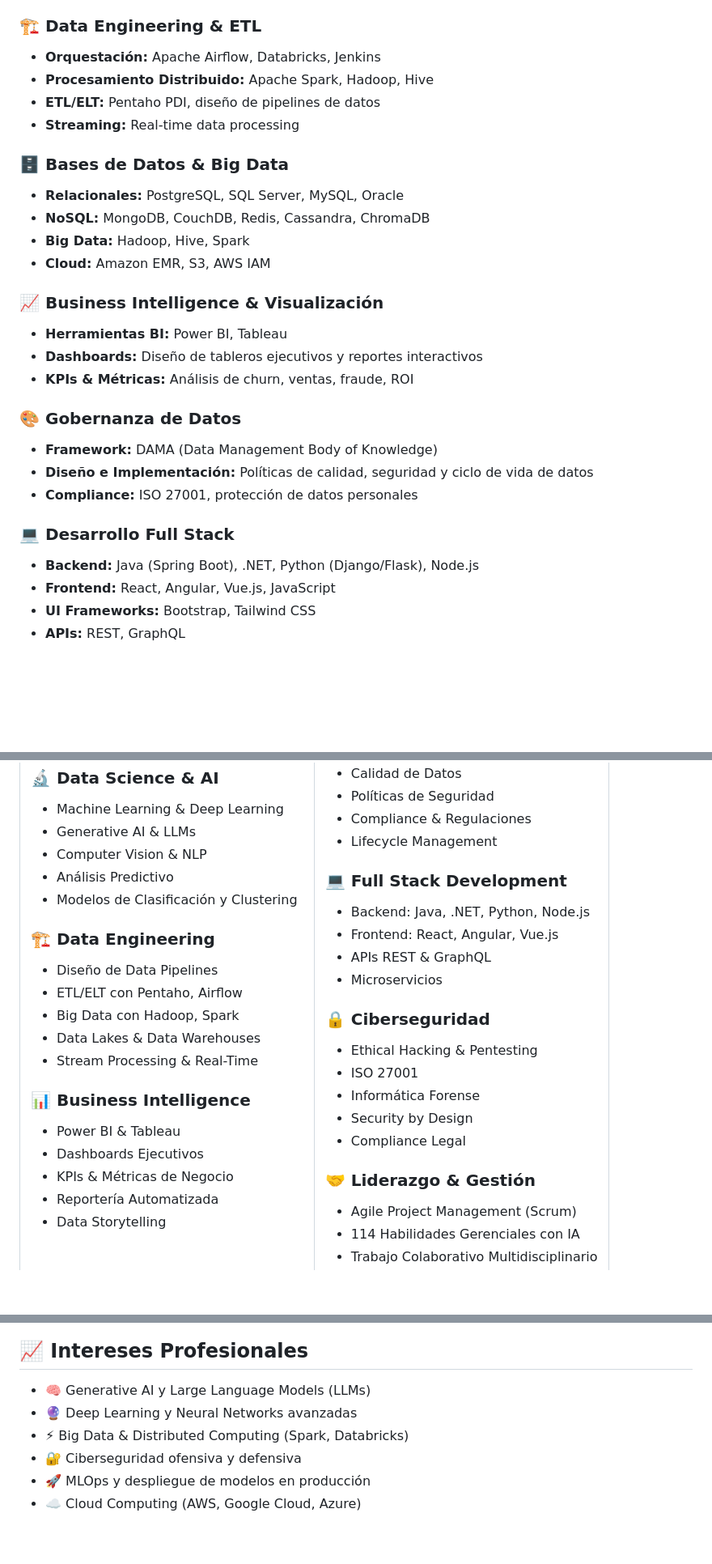
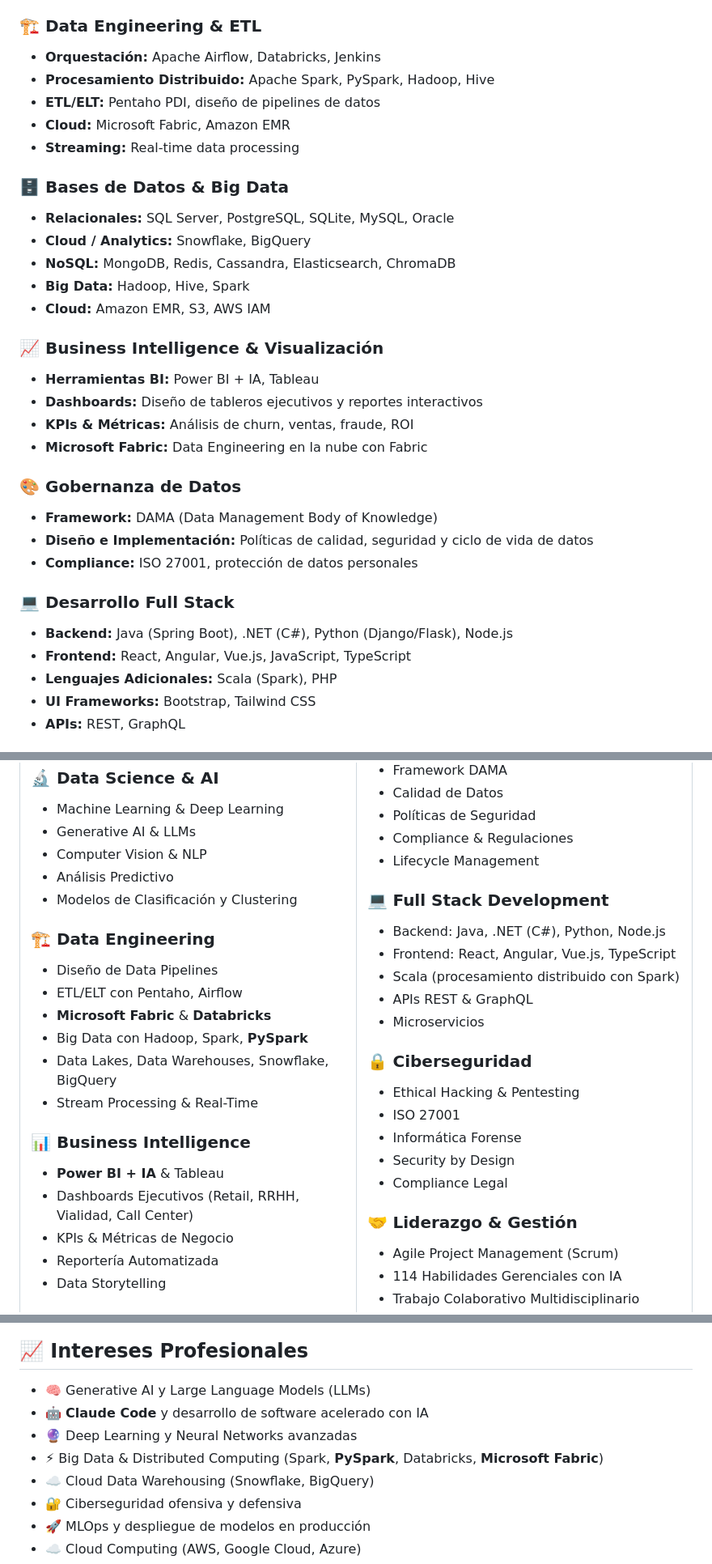
Before and after one commit to davallejo/davallejo.github.io, a Markdown page: README.md, 3 parts joined by grey strips. Shown at 81% size. Drawn GitHub-style; blank space fills up the shorter version.

```diff
--- a/README.md
+++ b/README.md
@@ -27,20 +29,23 @@ Profesional orientado al trabajo colaborativo con equipos multidisciplinarios ba
 
 ### 🏗️ Data Engineering & ETL
 - **Orquestación:** Apache Airflow, Databricks, Jenkins
-- **Procesamiento Distribuido:** Apache Spark, Hadoop, Hive
+- **Procesamiento Distribuido:** Apache Spark, PySpark, Hadoop, Hive
 - **ETL/ELT:** Pentaho PDI, diseño de pipelines de datos
+- **Cloud:** Microsoft Fabric, Amazon EMR
 - **Streaming:** Real-time data processing
 
 ### 🗄️ Bases de Datos & Big Data
-- **Relacionales:** PostgreSQL, SQL Server, MySQL, Oracle
-- **NoSQL:** MongoDB, CouchDB, Redis, Cassandra, ChromaDB
+- **Relacionales:** SQL Server, PostgreSQL, SQLite, MySQL, Oracle
+- **Cloud / Analytics:** Snowflake, BigQuery
+- **NoSQL:** MongoDB, Redis, Cassandra, Elasticsearch, ChromaDB
 - **Big Data:** Hadoop, Hive, Spark
 - **Cloud:** Amazon EMR, S3, AWS IAM
 
 ### 📈 Business Intelligence & Visualización
-- **Herramientas BI:** Power BI, Tableau
+- **Herramientas BI:** Power BI + IA, Tableau
 - **Dashboards:** Diseño de tableros ejecutivos y reportes interactivos
 - **KPIs & Métricas:** Análisis de churn, ventas, fraude, ROI
+- **Microsoft Fabric:** Data Engineering en la nube con Fabric
 
 ### 🎨 Gobernanza de Datos
 - **Framework:** DAMA (Data Management Body of Knowledge)
@@ -48,8 +53,9 @@ Profesional orientado al trabajo colaborativo con equipos multidisciplinarios ba
 - **Compliance:** ISO 27001, protección de datos personales
 
 ### 💻 Desarrollo Full Stack
-- **Backend:** Java (Spring Boot), .NET, Python (Django/Flask), Node.js
-- **Frontend:** React, Angular, Vue.js, JavaScript
+- **Backend:** Java (Spring Boot), .NET (C#), Python (Django/Flask), Node.js
+- **Frontend:** React, Angular, Vue.js, JavaScript, TypeScript
+- **Lenguajes Adicionales:** Scala (Spark), PHP
 - **UI Frameworks:** Bootstrap, Tailwind CSS
 - **APIs:** REST, GraphQL
 
@@ -424,13 +484,14 @@ Profesional orientado al trabajo colaborativo con equipos multidisciplinarios ba
 ### 🏗️ Data Engineering
 - Diseño de Data Pipelines
 - ETL/ELT con Pentaho, Airflow
-- Big Data con Hadoop, Spark
-- Data Lakes & Data Warehouses
+- **Microsoft Fabric** & **Databricks**
+- Big Data con Hadoop, Spark, **PySpark**
+- Data Lakes, Data Warehouses, Snowflake, BigQuery
 - Stream Processing & Real-Time
 
 ### 📊 Business Intelligence
-- Power BI & Tableau
-- Dashboards Ejecutivos
+- **Power BI + IA** & Tableau
+- Dashboards Ejecutivos (Retail, RRHH, Vialidad, Call Center)
 - KPIs & Métricas de Negocio
 - Reportería Automatizada
 - Data Storytelling
@@ -446,8 +507,9 @@ Profesional orientado al trabajo colaborativo con equipos multidisciplinarios ba
 - Lifecycle Management
 
 ### 💻 Full Stack Development
-- Backend: Java, .NET, Python, Node.js
-- Frontend: React, Angular, Vue.js
+- Backend: Java, .NET (C#), Python, Node.js
+- Frontend: React, Angular, Vue.js, TypeScript
+- Scala (procesamiento distribuido con Spark)
 - APIs REST & GraphQL
 - Microservicios
 
@@ -486,8 +547,10 @@ Profesional orientado al trabajo colaborativo con equipos multidisciplinarios ba
 ## 📈 Intereses Profesionales
 
 - 🧠 Generative AI y Large Language Models (LLMs)
+- 🤖 **Claude Code** y desarrollo de software acelerado con IA
 - 🔮 Deep Learning y Neural Networks avanzadas
-- ⚡ Big Data & Distributed Computing (Spark, Databricks)
+- ⚡ Big Data & Distributed Computing (Spark, **PySpark**, Databricks, **Microsoft Fabric**)
+- ☁️ Cloud Data Warehousing (Snowflake, BigQuery)
 - 🔐 Ciberseguridad ofensiva y defensiva
 - 🚀 MLOps y despliegue de modelos en producción
 - ☁️ Cloud Computing (AWS, Google Cloud, Azure)
```
Also changed, not shown: other parts of README.md (+66 -11 lines).
